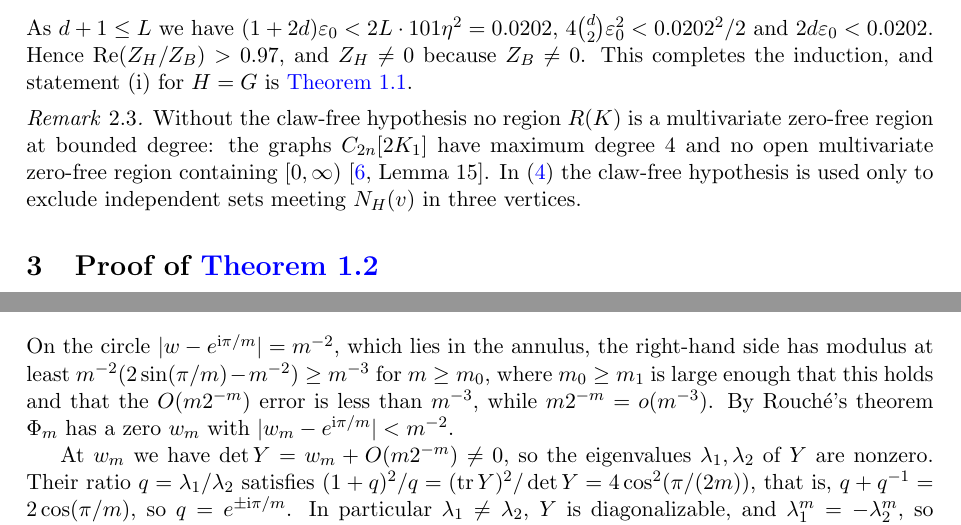
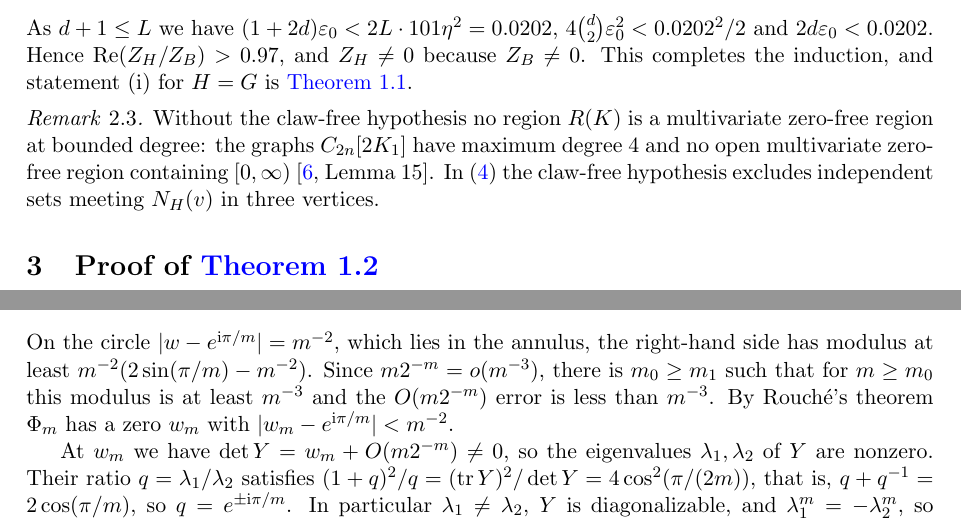
Before and after one commit to yspennstate/claw-free-independence-zeros, a LaTeX paper (main.tex): two parts of pages 6 and 8 of 10, joined at a grey line, cut so that both start at the same text. Compiled offline with pdfLaTeX.

Commit message:
Tighten Remark 2.3 and the Rouche step
Co-Authored-By: Claude Opus 5.5 <noreply@anthropic.com>

```diff
--- a/main.tex
+++ b/main.tex
@@ -306,8 +307,7 @@ and statement (i) for $H=G$ is \Cref{thm:main}.
 \begin{remark}
 Without the claw-free hypothesis no region $R(K)$ is a multivariate zero-free region at bounded degree: the graphs
 $C_{2n}[2K_1]$ have maximum degree $4$ and no open multivariate zero-free region containing $[0,\infty)$
-\cite[Lemma~15]{JP}. In \eqref{eq:root} the claw-free hypothesis is used only to exclude independent sets meeting
-$N_H(v)$ in three vertices.
+\cite[Lemma~15]{JP}. In \eqref{eq:root} the claw-free hypothesis excludes independent sets meeting $N_H(v)$ in three vertices.
 \end{remark}
 
 \section{Proof of \texorpdfstring{\Cref{prop:lower}}{Proposition 1.2}}\label{sec:lower}
@@ -429,8 +429,8 @@ By \Cref{lem:asym}, $\Phi_m$ differs by $O(m2^{-m})$ from
 (1+w)^2-4\cos^2\Bigl(\frac\pi{2m}\Bigr)w=(w-e^{\mathrm i\pi/m})(w-e^{-\mathrm i\pi/m}).
 \]
 On the circle $|w-e^{\mathrm i\pi/m}|=m^{-2}$, which lies in the annulus, the right-hand side has modulus at least
-$m^{-2}(2\sin(\pi/m)-m^{-2})\ge m^{-3}$ for $m\ge m_0$, where $m_0\ge m_1$ is large enough that this holds and that the
-$O(m2^{-m})$ error is less than $m^{-3}$, while $m2^{-m}=o(m^{-3})$. By Rouch\'e's theorem $\Phi_m$ has a
+$m^{-2}(2\sin(\pi/m)-m^{-2})$. Since $m2^{-m}=o(m^{-3})$, there is $m_0\ge m_1$ such that for $m\ge m_0$ this modulus
+is at least $m^{-3}$ and the $O(m2^{-m})$ error is less than $m^{-3}$. By Rouch\'e's theorem $\Phi_m$ has a
 zero $w_m$ with $|w_m-e^{\mathrm i\pi/m}|<m^{-2}$.
 
 At $w_m$ we have $\det Y=w_m+O(m2^{-m})\ne0$, so the eigenvalues $\lambda_1,\lambda_2$ of $Y$ are nonzero. Their ratio
```
Also changed, not shown: main.pdf, main.tex (9 more changed lines).
